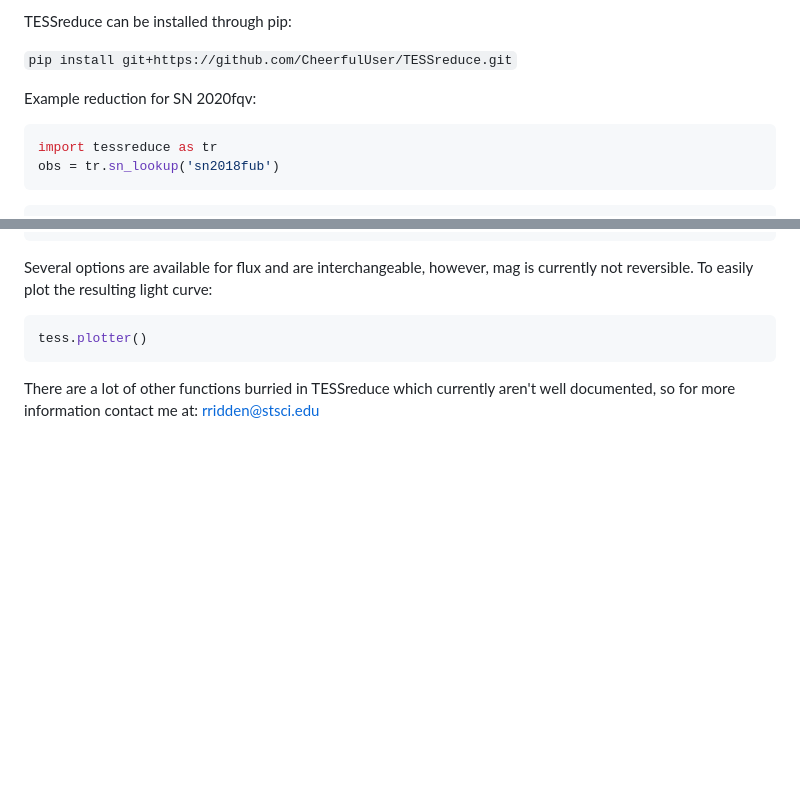
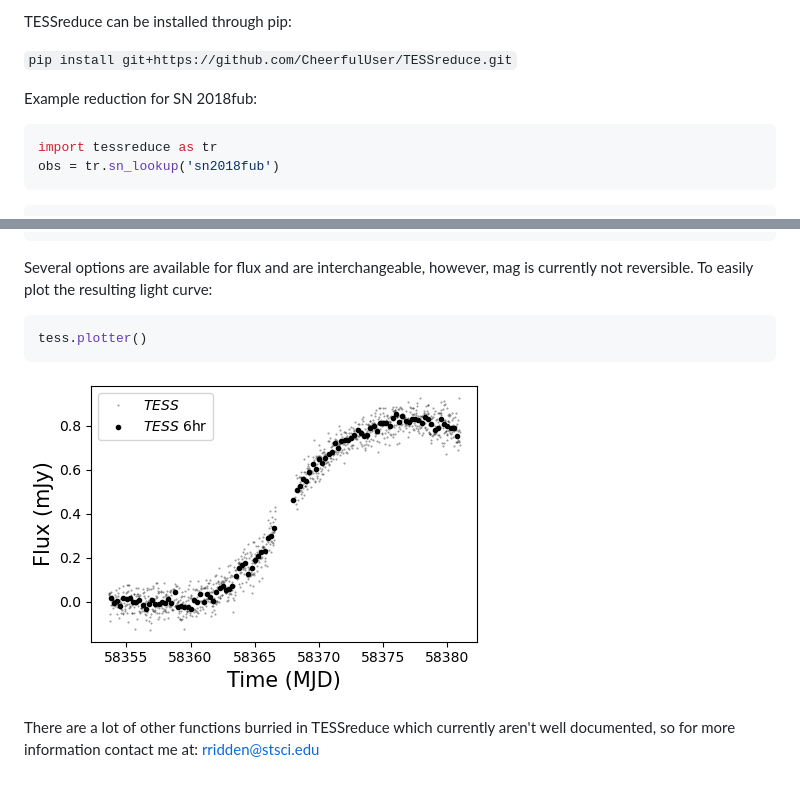
Before and after one commit to CheerfulUser/TESSreduce, a Markdown page: README.md, 2 parts joined by grey strips. Rendered like a GitHub page; pictures changed too: figs/fub_cal.png (added); blank space fills up the shorter version.

````diff
--- a/README.md
+++ b/README.md
@@ -11,7 +11,7 @@ TESSreduce can be installed through pip:
 
 `pip install git+https://github.com/CheerfulUser/TESSreduce.git`
 
-Example reduction for SN 2020fqv:
+Example reduction for SN 2018fub:
 ```python
 import tessreduce as tr
 obs = tr.sn_lookup('sn2018fub')
@@ -56,6 +56,7 @@ Several options are available for flux and are interchangeable, however, mag is
 ```python
 tess.plotter()
 ```
+![plot](./figs/fub_cal.png)
 
 
 There are a lot of other functions burried in TESSreduce which currently aren't well documented, so for more information contact me at: rridden@stsci.edu
````
